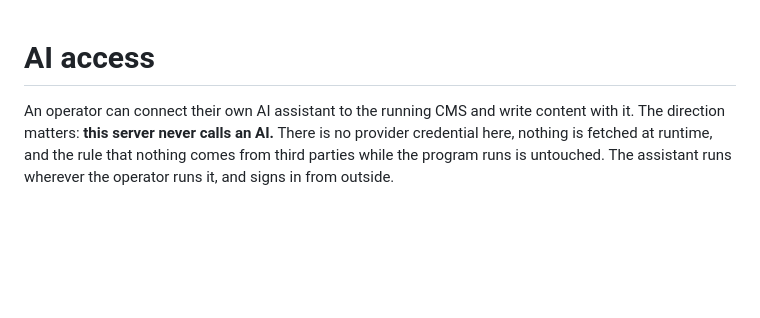
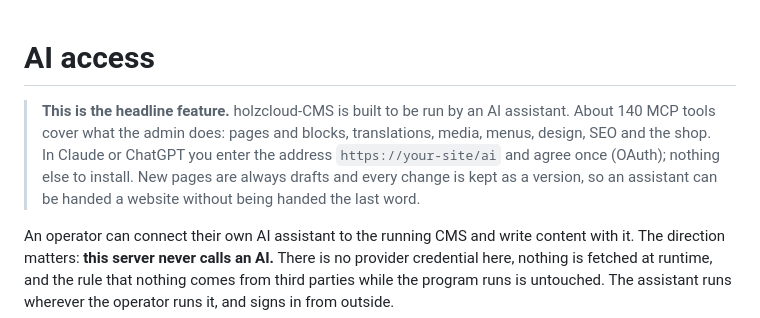
Before and after one commit to holzcloud/holzcloud-cms, a Markdown page: docs/ai-access.md, the part around the change. GitHub-like rendering; blank space fills up the shorter version.

```diff
--- a/docs/ai-access.md
+++ b/docs/ai-access.md
@@ -1,4 +1,11 @@
 # AI access
+
+> **This is the headline feature.** holzcloud-CMS is built to be run by an AI
+> assistant. About 140 MCP tools cover what the admin does: pages and blocks,
+> translations, media, menus, design, SEO and the shop. In Claude or ChatGPT you
+> enter the address `https://your-site/ai` and agree once (OAuth); nothing else
+> to install. New pages are always drafts and every change is kept as a version,
+> so an assistant can be handed a website without being handed the last word.
 
 An operator can connect their own AI assistant to the running CMS and write
 content with it. The direction matters: **this server never calls an AI.** There
```
Also changed, not shown: README.md (+12 -7 lines), docs/brand/README.md (+3 -2 lines), docs/brand/banner.png, docs/brand/holzcloud-social.png, 3 other files.
